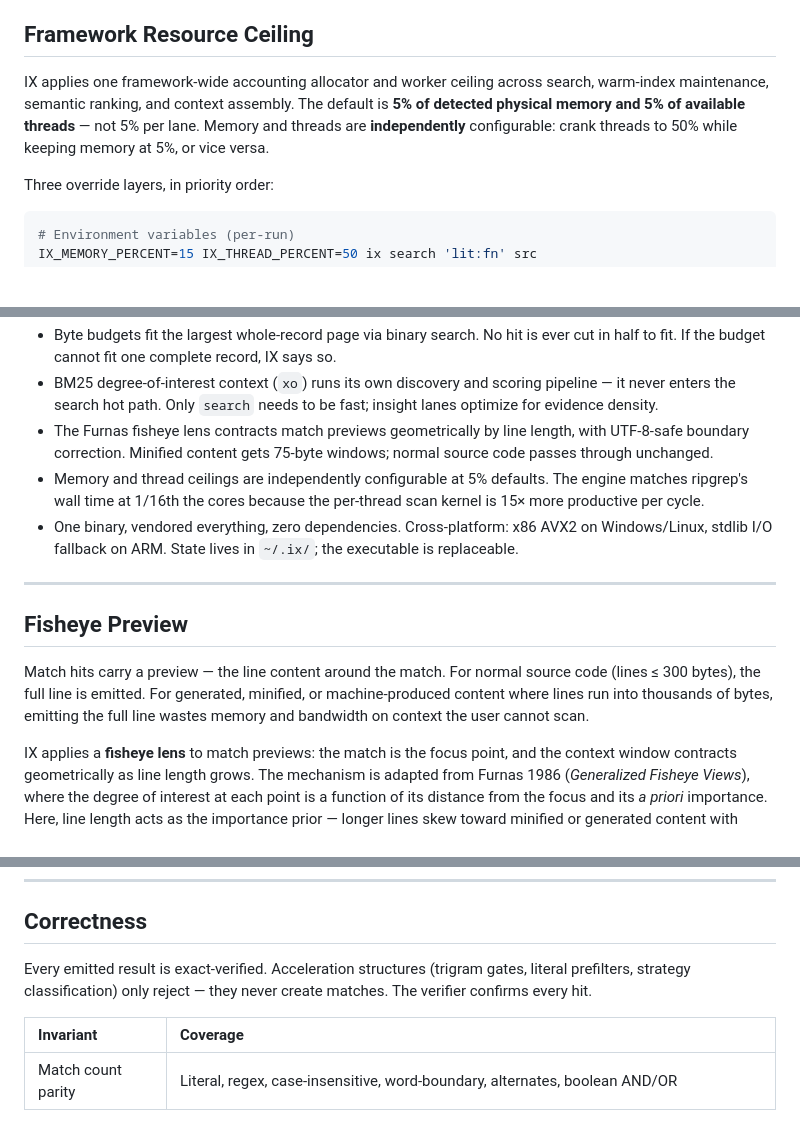
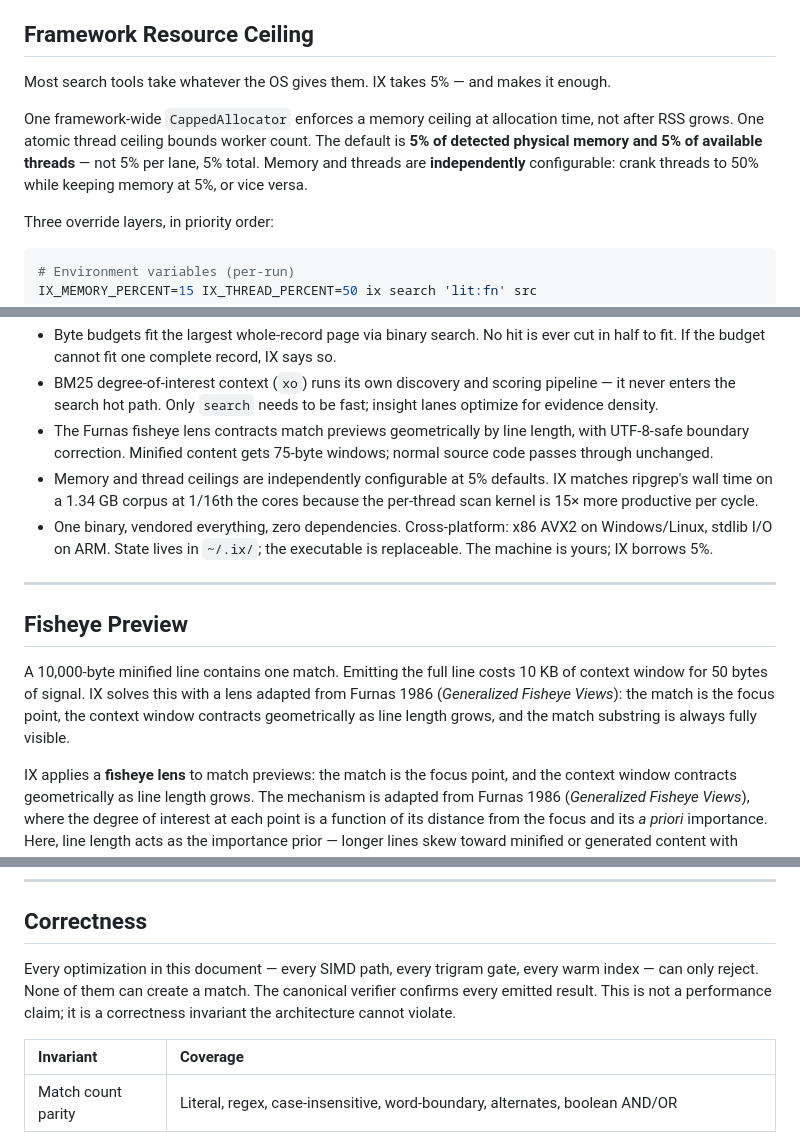
Before and after one commit to savageops/ix, a Markdown page: README.md, 3 parts joined by grey strips. GitHub-like rendering; blank space fills up the shorter version.

Commit message:
ix: extend psychological depth across README sections
Apply 2× depth pass using research from:
- Loewenstein information-gap theory (curiosity hooks)
- Cialdini authority heuristic (correctness invariant as unbreakable)
- Loss aversion framing ('takes 5% and makes it enough')
- TigerStyle declarative voice (statements of fact, not claims)
- Compactor aggressive profile (remove duplicate Binary sniff entry)

Sections enhanced:
- Agent Context Lane: opens with curiosity gap ('finds matches / needs to understand')
- Framework Resource Ceiling: loss-aversion framing ('most tools take everything, IX takes 5%')
- Fisheye Preview: opens with the problem (10KB line, 50 bytes signal) before the solution
- Correctness: authority signal ('not a performance claim; a correctness invariant')
- Design Properties: tighter final bullets with ownership language ('the machine is yours')
- Removed: duplicate Binary sniff entry in Scan-Path Optimizations

```diff
--- a/README.md
+++ b/README.md
@@ -197,7 +199,9 @@ ix xo "worker event lifecycle" src --format json --max-spans 8
 
 ## Framework Resource Ceiling
 
-IX applies one framework-wide accounting allocator and worker ceiling across search, warm-index maintenance, semantic ranking, and context assembly. The default is **5% of detected physical memory and 5% of available threads** — not 5% per lane. Memory and threads are **independently** configurable: crank threads to 50% while keeping memory at 5%, or vice versa.
+Most search tools take whatever the OS gives them. IX takes 5% — and makes it enough.
+
+One framework-wide `CappedAllocator` enforces a memory ceiling at allocation time, not after RSS grows. One atomic thread ceiling bounds worker count. The default is **5% of detected physical memory and 5% of available threads** — not 5% per lane, 5% total. Memory and threads are **independently** configurable: crank threads to 50% while keeping memory at 5%, or vice versa.
 
 Three override layers, in priority order:
 
@@ -386,14 +389,14 @@ Fisheye applies to lossy search previews in v1, v2, and v3. It does not contract
 - Byte budgets fit the largest whole-record page via binary search. No hit is ever cut in half to fit. If the budget cannot fit one complete record, IX says so.
 - BM25 degree-of-interest context (`xo`) runs its own discovery and scoring pipeline — it never enters the search hot path. Only `search` needs to be fast; insight lanes optimize for evidence density.
 - The Furnas fisheye lens contracts match previews geometrically by line length, with UTF-8-safe boundary correction. Minified content gets 75-byte windows; normal source code passes through unchanged.
-- Memory and thread ceilings are independently configurable at 5% defaults. The engine matches ripgrep's wall time at 1/16th the cores because the per-thread scan kernel is 15× more productive per cycle.
-- One binary, vendored everything, zero dependencies. Cross-platform: x86 AVX2 on Windows/Linux, stdlib I/O fallback on ARM. State lives in `~/.ix/`; the executable is replaceable.
+- Memory and thread ceilings are independently configurable at 5% defaults. IX matches ripgrep's wall time on a 1.34 GB corpus at 1/16th the cores because the per-thread scan kernel is 15× more productive per cycle.
+- One binary, vendored everything, zero dependencies. Cross-platform: x86 AVX2 on Windows/Linux, stdlib I/O on ARM. State lives in `~/.ix/`; the executable is replaceable. The machine is yours; IX borrows 5%.
 
 ---
 
 ## Fisheye Preview
 
-Match hits carry a preview — the line content around the match. For normal source code (lines ≤ 300 bytes), the full line is emitted. For generated, minified, or machine-produced content where lines run into thousands of bytes, emitting the full line wastes memory and bandwidth on context the user cannot scan.
+A 10,000-byte minified line contains one match. Emitting the full line costs 10 KB of context window for 50 bytes of signal. IX solves this with a lens adapted from Furnas 1986 (*Generalized Fisheye Views*): the match is the focus point, the context window contracts geometrically as line length grows, and the match substring is always fully visible.
 
 IX applies a **fisheye lens** to match previews: the match is the focus point, and the context window contracts geometrically as line length grows. The mechanism is adapted from Furnas 1986 (*Generalized Fisheye Views*), where the degree of interest at each point is a function of its distance from the focus and its *a priori* importance. Here, line length acts as the importance prior — longer lines skew toward minified or generated content with lower marginal information density per byte.
 
@@ -716,7 +719,7 @@ Design constraints:
 
 ## Correctness
 
-Every emitted result is exact-verified. Acceleration structures (trigram gates, literal prefilters, strategy classification) only reject — they never create matches. The verifier confirms every hit.
+Every optimization in this document — every SIMD path, every trigram gate, every warm index — can only reject. None of them can create a match. The canonical verifier confirms every emitted result. This is not a performance claim; it is a correctness invariant the architecture cannot violate.
 
 | Invariant | Coverage |
 |:----------|:---------|
```
Also changed, not shown: other parts of README.md (+2 -1 lines).
